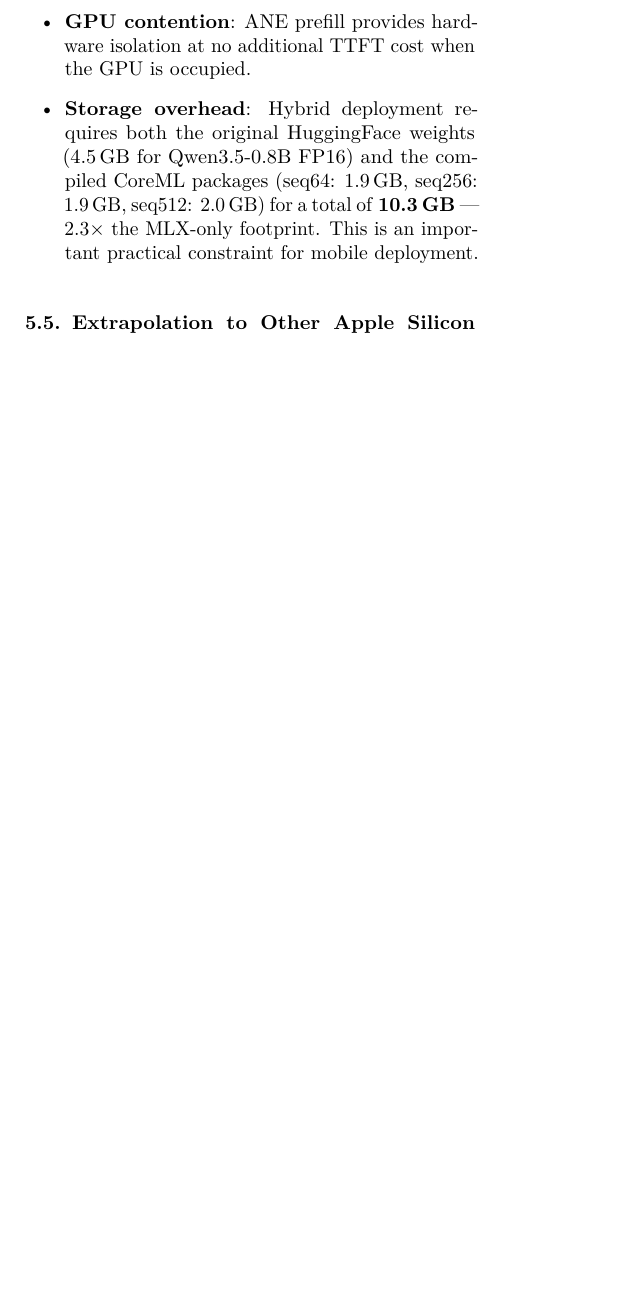
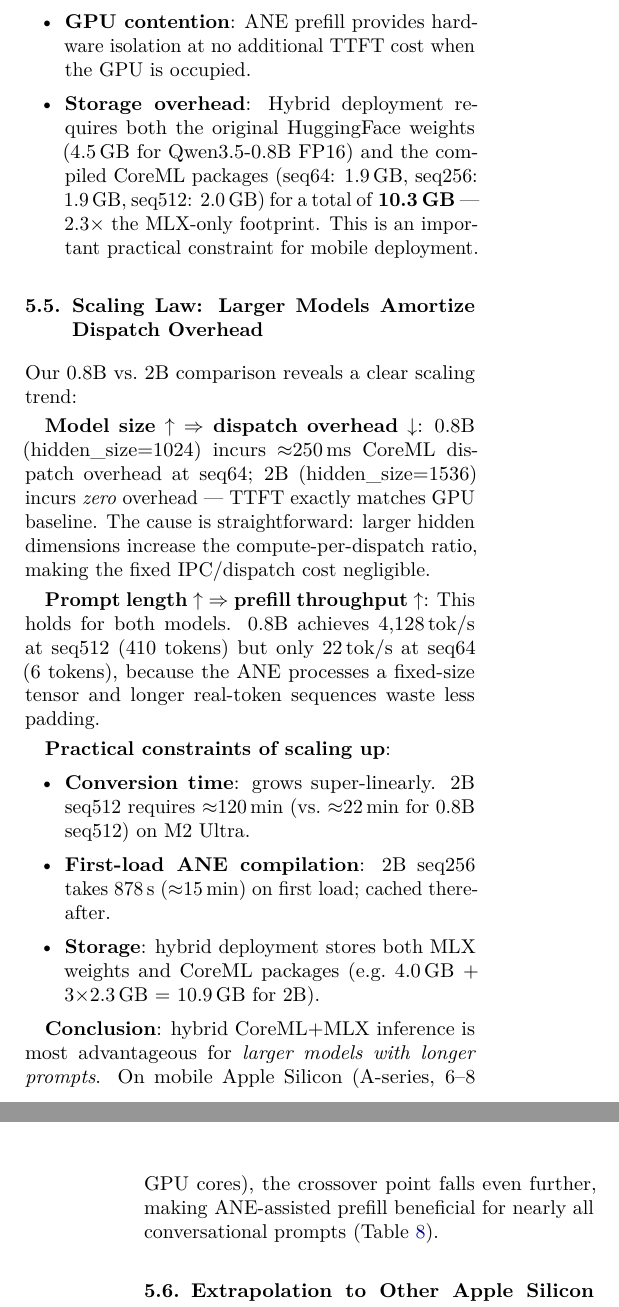
Before and after one commit to AtomGradient/hybrid-ane-mlx-bench, a LaTeX paper (docs/paper.tex): part of one column of page 5 of 7 before the commit and two parts of the columns of pages 5 and 6 of 7 after it, the two joined at a grey line, cut so that both start at the same text, the shorter picture padded with empty space. Compiled offline with pdfLaTeX.

Commit message:
update:data refreashed

```diff
--- a/docs/paper.tex
+++ b/docs/paper.tex
@@ -562,6 +562,40 @@ Factors that shift the crossover point:
     This is an important practical constraint for mobile deployment.
 \end{itemize}
 
+\subsection{Scaling Law: Larger Models Amortize Dispatch Overhead}
+\label{sec:scaling}
+
+Our 0.8B~vs.~2B comparison reveals a clear scaling trend:
+
+\textbf{Model size $\uparrow$ $\Rightarrow$ dispatch overhead $\downarrow$}:
+0.8B (hidden\_size=1024) incurs $\approx$250\,ms CoreML dispatch overhead at seq64;
+2B (hidden\_size=1536) incurs \emph{zero} overhead --- TTFT exactly matches GPU baseline.
+The cause is straightforward: larger hidden dimensions increase the
+compute-per-dispatch ratio, making the fixed IPC/dispatch cost negligible.
+
+\textbf{Prompt length $\uparrow$ $\Rightarrow$ prefill throughput $\uparrow$}:
+This holds for both models.
+0.8B achieves 4{,}128\,tok/s at seq512 (410 tokens) but only 22\,tok/s at
+seq64 (6 tokens), because the ANE processes a fixed-size tensor and
+longer real-token sequences waste less padding.
+
+\textbf{Practical constraints of scaling up}:
+\begin{itemize}[topsep=2pt,itemsep=1pt]
+  \item \textbf{Conversion time}: grows super-linearly.
+    2B seq512 requires $\approx$120\,min (vs.\ $\approx$22\,min for 0.8B
+    seq512) on M2 Ultra.
+  \item \textbf{First-load ANE compilation}: 2B seq256 takes 878\,s
+    ($\approx$15\,min) on first load; cached thereafter.
+  \item \textbf{Storage}: hybrid deployment stores both MLX weights and
+    CoreML packages (e.g.\ 4.0\,GB + 3$\times$2.3\,GB = 10.9\,GB for 2B).
+\end{itemize}
+
+\textbf{Conclusion}: hybrid CoreML+MLX inference is most advantageous for
+\emph{larger models with longer prompts}.
+On mobile Apple Silicon (A-series, 6--8 GPU cores), the crossover point
+falls even further, making ANE-assisted prefill beneficial for nearly all
+conversational prompts (Table~\ref{tab:crossover}).
+
 \subsection{Extrapolation to Other Apple Silicon Generations}
 \label{sec:extrapolation}
 
```
Also changed, not shown: docs/paper.pdf, 1 other file.
